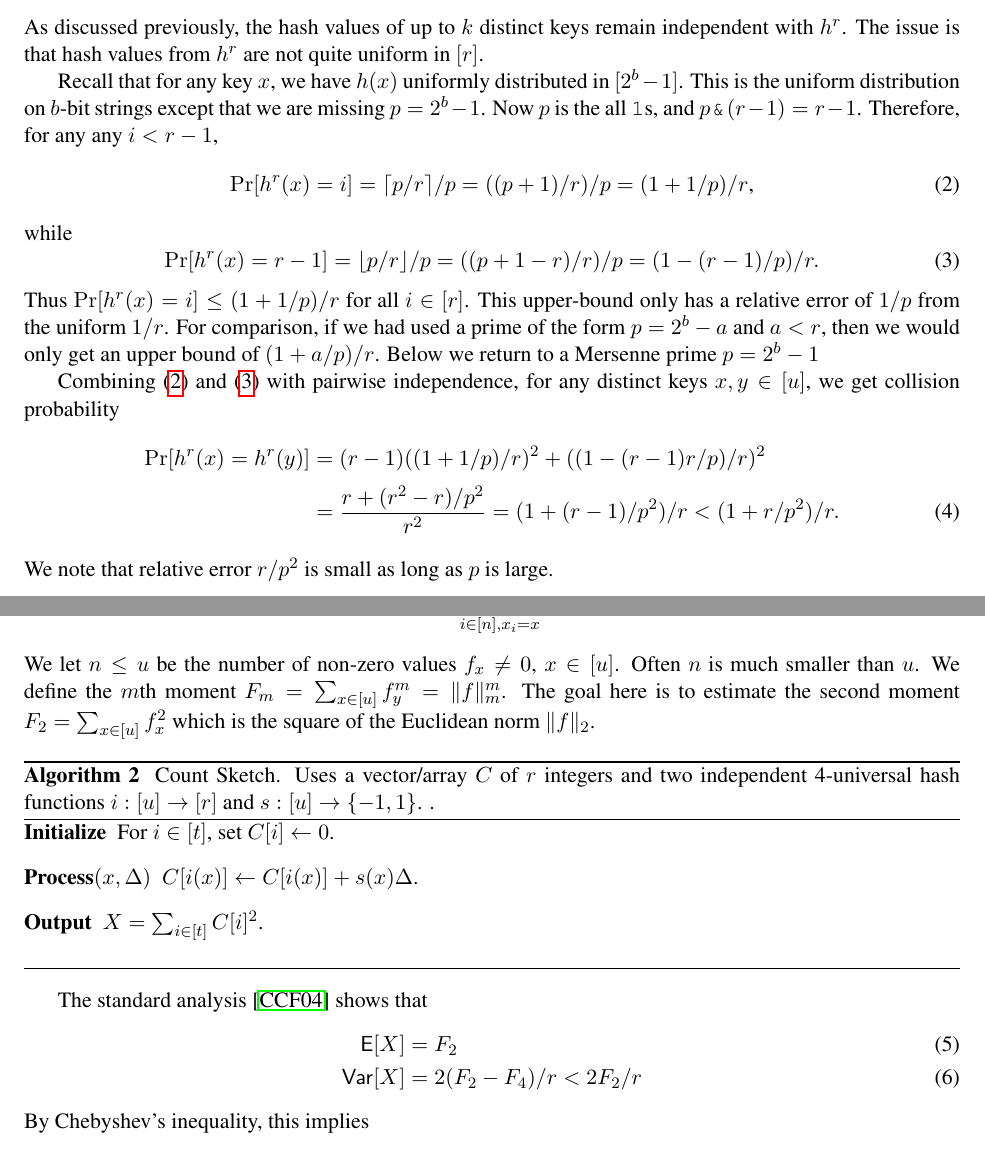
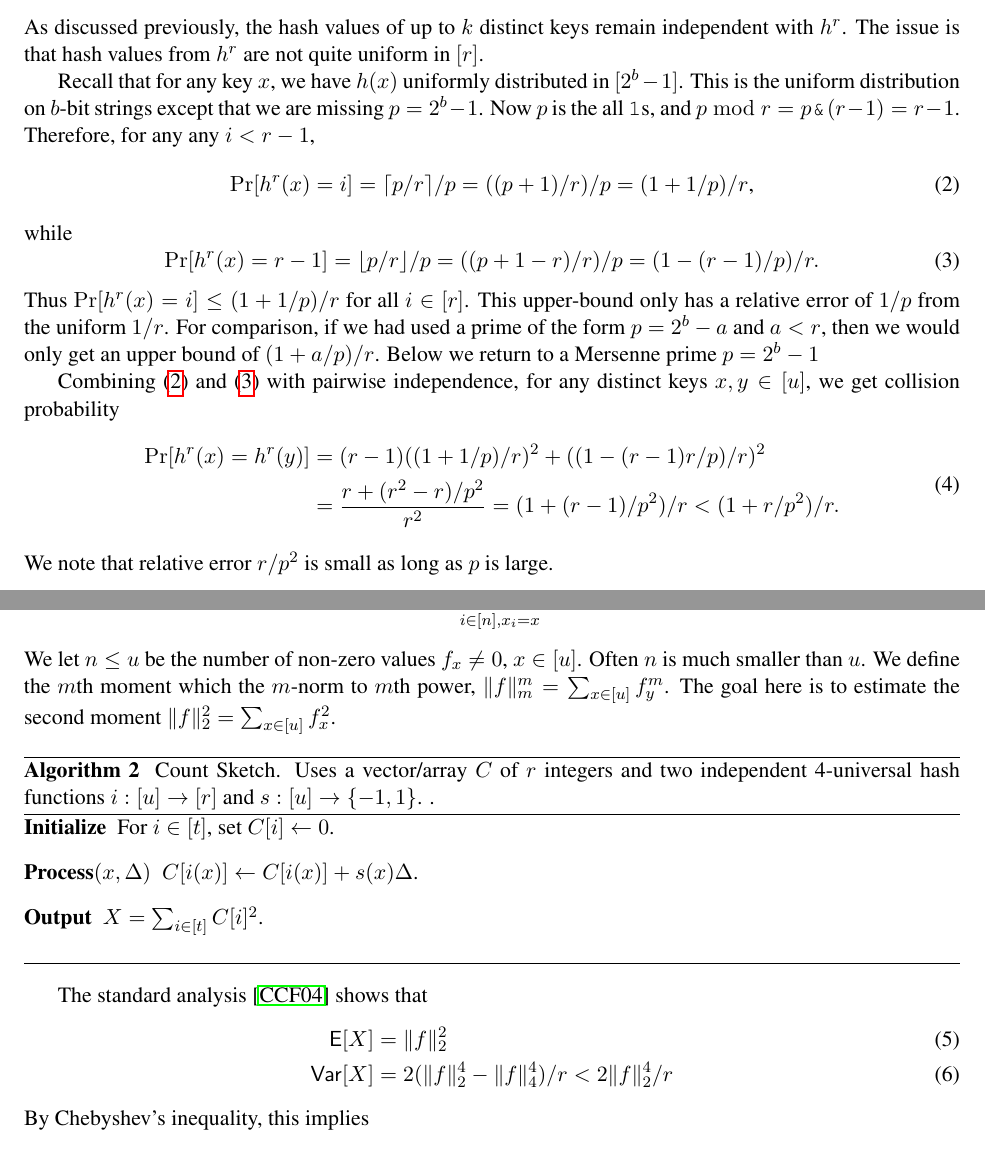
Before and after one commit to thomasahle/mersenne, a LaTeX paper (mersenne.tex, which reads sections/introduction.tex): two parts of pages 4 and 5 of 26, joined at a grey line, cut so that both start at the same text. Compiled offline with pdfLaTeX.

Commit message:
Small fixes

```diff
--- a/sections/introduction.tex
+++ b/sections/introduction.tex
@@ -138,7 +138,7 @@ $h^r$ are not quite uniform in $[r]$.
 Recall that for any key $x$, we have $h(x)$ uniformly distributed in $[2^b-1]$.
 This is the uniform distribution on $b$-bit strings except that we are
 missing $p=2^b-1$. Now $p$ is the all \texttt{1}s, and
-$p\andtt (r-1)=r-1$. Therefore, for any
+$p \bmod r = p\andtt (r-1) = r-1$. Therefore, for any
 any $i<r-1$,
 \begin{equation}\label{eq:coll-ell<r-1}
    \Pr[h^r(x)=i]=\lceil p/r\rceil/p=((p+1)/r)/p
@@ -158,14 +158,13 @@ to a Mersenne prime $p=2^b-1$
 Combining \req{eq:coll-ell<r-1} and \req{eq:coll-ell=r-1} with
 pairwise independence, for any distinct keys $x,y\in [u]$, we get
 collision probability
-\begin{align}
+\begin{equation}\begin{split}
    \Pr[h^r(x)=h^r(y)]
-      &=(r-1)((1+1/p)/r)^2+((1-(r-1)r/p)/r)^2\nonumber
-      \\[.5ex]&=
-      \frac{r +(r^2-r)/p^2}{r^2}
+      &=(r-1)((1+1/p)/r)^2+((1-(r-1)r/p)/r)^2
+      \\&= \frac{r +(r^2-r)/p^2}{r^2}
       =(1+(r-1)/p^2)/r
       <(1+r/p^2)/r.\label{eq:coll}
-\end{align}
+\end{split}\end{equation}
 We note that relative error $r/p^2$ is small as long as $p$ is
 large.
 
@@ -225,9 +224,9 @@ total value of key $x\in[u]$ is
 \[f_x=\sum_{i\in[n],x_i=x} \Delta_i.\]
 We let $n\leq u$ be  the number of non-zero values
 $f_x\neq 0$, $x\in [u]$. Often $n$ is much smaller than $u$.
-We define the $m$th moment
-$F_m=\sum_{x\in [u]}f_y^m=\|f\|_m^m$. The goal here is to
-estimate the second moment $F_2=\sum_{x\in [u]}f_x^2$ which is the square of the Euclidean norm $\|f\|_2$.
+We define the $m$th moment which the $m$-norm to $m$th power,
+$\|f\|_m^m = \sum_{x\in [u]}f_y^m$. The goal here is to
+estimate the second moment $\|f\|_2^2 = \sum_{x\in [u]}f_x^2$.
 
 \begin{algorithm}
    \caption{\label{alg:count-sketch} Count Sketch. Uses a
@@ -242,11 +241,11 @@ estimate the second moment $F_2=\sum_{x\in [u]}f_x^2$ which is the square of the
 \end{algorithm}
 The standard analysis \cite{charikar04count-sketch} shows that
 \begin{align}
-   \E[X]&=F_2\label{eq:E-F2}\\
-   \Var[X]&=2(F_2-F_4)/r<2F_2/r\label{eq:V-F2}
+   \E[X]&= \| f\|_2^2 \label{eq:E-F2}\\
+   \Var[X]&=2(\| f\|_2^4 - \| f\|_4^4)/r<2\| f\|_2^4/r \label{eq:V-F2}
 \end{align}
 By Chebyshev's inequality, this implies
-\[\Pr[|X-F_2|\geq \eps F_2]\leq \Var[X]/(\eps F_2)^2<
+\[\Pr[|X-\| f\|_2^2|\geq \eps \| f\|_2^2]\leq \Var[X]/(\eps \| f\|_2^2)^2<
 2/(k\eps^2).\]
 With $t=8/\eps^2$, the error probability is below 1/4.
 To
```
Also changed, not shown: sections/introduction.tex (4 more changed lines).
